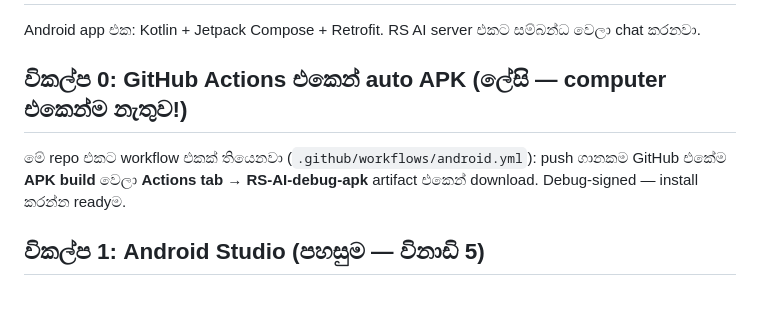
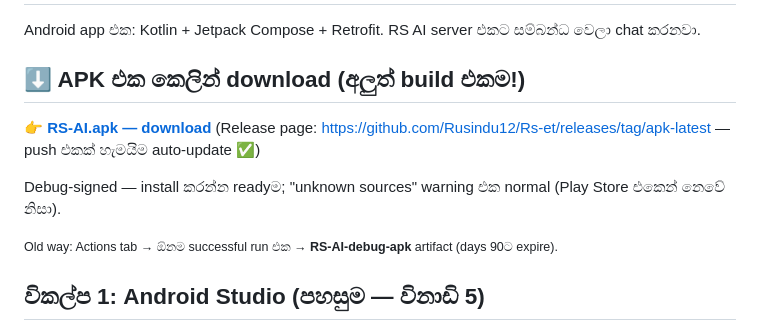
Before and after one commit to Rusindu12/Rs-et, a Markdown page: android-app/BUILD_GUIDE.md, the part around the change. GitHub-like rendering; blank space fills up the shorter version.

Commit message:
BUILD_GUIDE: direct APK download link from permanent GitHub Release
Co-authored-by: arena-agent <297053741+arena-agent@users.noreply.github.com>

```diff
--- a/android-app/BUILD_GUIDE.md
+++ b/android-app/BUILD_GUIDE.md
@@ -3,11 +3,14 @@
 Android app එක: Kotlin + Jetpack Compose + Retrofit. RS AI server එකට
 සම්බන්ධ වෙලා chat කරනවා.
 
-## විකල්ප 0: GitHub Actions එකෙන් auto APK (ලේසි — computer එකෙන්ම නැතුව!)
+## ⬇️ APK එක කෙලින් download (අලුත් build එකම!)
 
-මේ repo එකට workflow එකක් තියෙනවා (`.github/workflows/android.yml`): push ගානකම
-GitHub එකේම **APK build** වෙලා **Actions tab → RS-AI-debug-apk** artifact එකෙන් download.
-Debug-signed — install කරන්න readyම.
+**👉 [RS-AI.apk — download](https://github.com/Rusindu12/Rs-et/releases/download/apk-latest/RS-AI.apk)**
+(Release page: https://github.com/Rusindu12/Rs-et/releases/tag/apk-latest — push එකක් හැමයිම auto-update ✅)
+
+Debug-signed — install කරන්න readyම; "unknown sources" warning එක normal (Play Store එකෙන් නෙවේ නිසා).
+
+<small>Old way: Actions tab → ඕනම successful run එක → **RS-AI-debug-apk** artifact (days 90ට expire).</small>
 
 ## විකල්ප 1: Android Studio (පහසුම — විනාඩි 5)
 
```
